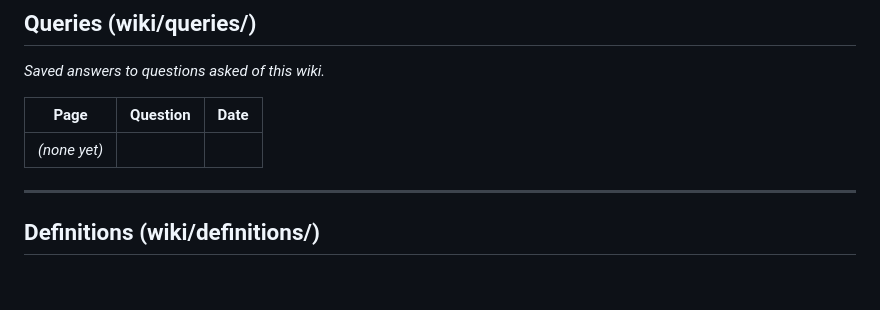
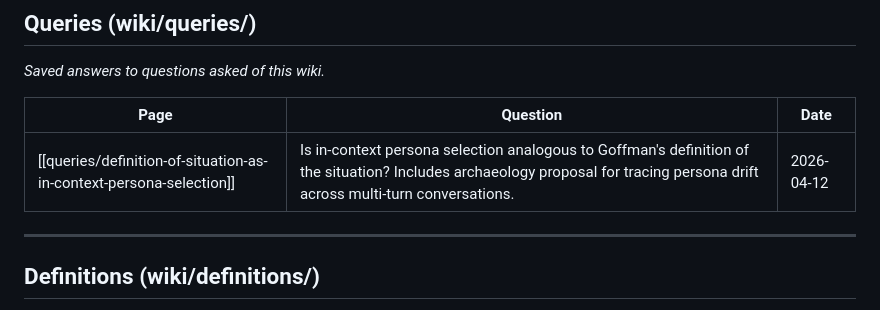
Before and after one commit to djjr/roles-and-personas, a Markdown page: wiki/index.md, the part around one of its changes. Rendered like a GitHub page; blank space fills up the shorter version.

```diff
--- a/wiki/index.md
+++ b/wiki/index.md
@@ -11,7 +11,7 @@ _Saved answers to questions asked of this wiki._
 
 | Page | Question | Date |
 |------|---------|------|
-| _(none yet)_ | | |
+| [[queries/definition-of-situation-as-in-context-persona-selection]] | Is in-context persona selection analogous to Goffman's definition of the situation? Includes archaeology proposal for tracing persona drift across multi-turn conversations. | 2026-04-12 |
 
 ---
 
```
Also changed, not shown: other parts of wiki/index.md (+1 -1 lines), wiki/log.md (+10 -0 lines), wiki/queries/definition-of-situation-as-in-context-persona-selection.md (added, +63 -0 lines).
